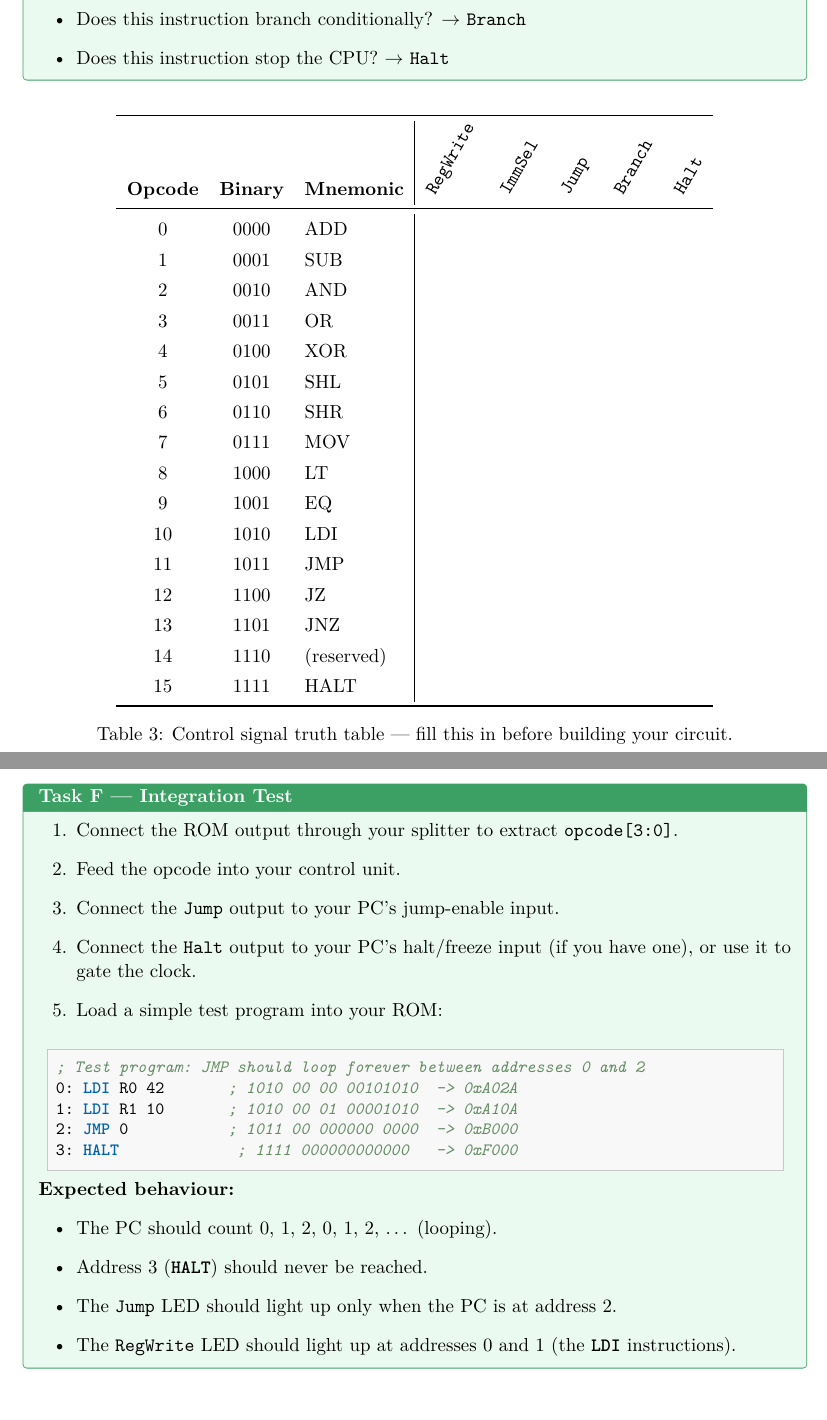
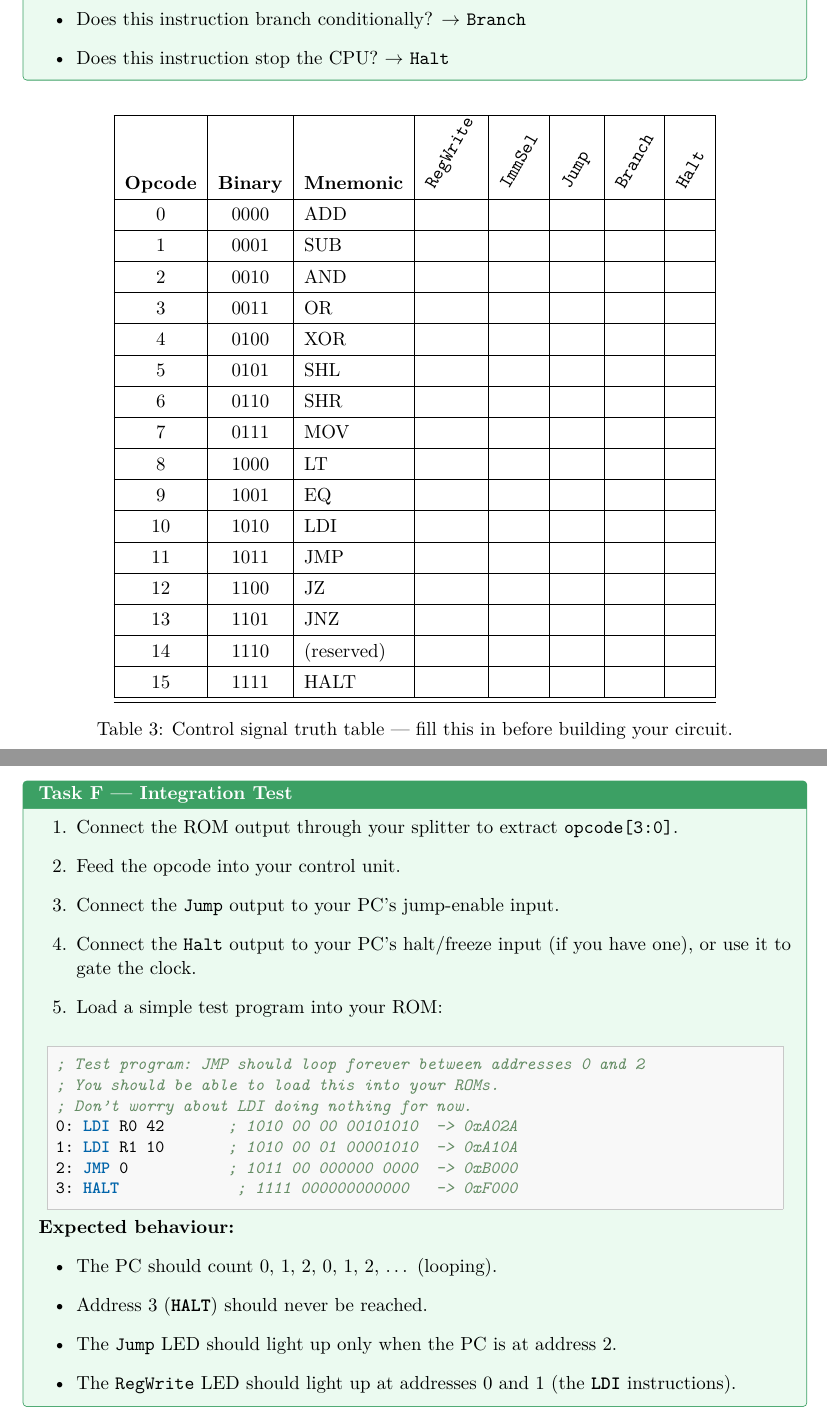
Before and after one commit to anker-rasmussen/ee8-cpu, a LaTeX document (labs/control_unit/Lab_Control_Unit.tex): two parts of pages 4 and 8 of 9, joined at a grey line, cut so that both start at the same text. Compiled offline with pdfLaTeX.

Commit message:
chore: Update tex

```diff
--- a/labs/control_unit/Lab_Control_Unit.tex
+++ b/labs/control_unit/Lab_Control_Unit.tex
@@ -348,41 +347,40 @@ Complete the table below. For each opcode, decide whether each control signal sh
   \item Does this instruction stop the CPU? $\rightarrow$ \flag{Halt}
 \end{itemize}
 \end{taskbox}
-
+\newcommand{\blank}{\fbox{\phantom{0}}}
 \renewcommand{\arraystretch}{1.3}
 \begin{table}[H]
 \centering
-\begin{tabular}{c c l | c c c c c}
-\toprule
+\begin{tabular}{|c|c|l|c|c|c|c|c|}
+\hline
 \textbf{Opcode} & \textbf{Binary} & \textbf{Mnemonic} &
 \rotatebox{60}{\flag{RegWrite}} &
 \rotatebox{60}{\flag{ImmSel}} &
 \rotatebox{60}{\flag{Jump}} &
 \rotatebox{60}{\flag{Branch}} &
 \rotatebox{60}{\flag{Halt}} \\
-\midrule
-0  & 0000 & ADD  & & & & & \\
-1  & 0001 & SUB  & & & & & \\
-2  & 0010 & AND  & & & & & \\
-3  & 0011 & OR   & & & & & \\
-4  & 0100 & XOR  & & & & & \\
-5  & 0101 & SHL  & & & & & \\
-6  & 0110 & SHR  & & & & & \\
-7  & 0111 & MOV  & & & & & \\
-8  & 1000 & LT   & & & & & \\
-9  & 1001 & EQ   & & & & & \\
-10 & 1010 & LDI  & & & & & \\
-11 & 1011 & JMP  & & & & & \\
-12 & 1100 & JZ   & & & & & \\
-13 & 1101 & JNZ  & & & & & \\
-14 & 1110 & (reserved) & & & & & \\
-15 & 1111 & HALT & & & & & \\
-\bottomrule
+\hline
+0  & 0000 & ADD        & & & & & \\ \hline
+1  & 0001 & SUB        & & & & & \\ \hline
+2  & 0010 & AND        & & & & & \\ \hline
+3  & 0011 & OR         & & & & & \\ \hline
+4  & 0100 & XOR        & & & & & \\ \hline
+5  & 0101 & SHL        & & & & & \\ \hline
+6  & 0110 & SHR        & & & & & \\ \hline
+7  & 0111 & MOV        & & & & & \\ \hline
+8  & 1000 & LT         & & & & & \\ \hline
+9  & 1001 & EQ         & & & & & \\ \hline
+10 & 1010 & LDI        & & & & & \\ \hline
+11 & 1011 & JMP        & & & & & \\ \hline
+12 & 1100 & JZ         & & & & & \\ \hline
+13 & 1101 & JNZ        & & & & & \\ \hline
+14 & 1110 & (reserved) & & & & & \\ \hline
+15 & 1111 & HALT       & & & & & \\ \hline
+\hline
 \end{tabular}
 \caption{Control signal truth table --- fill this in before building your circuit.}
 \label{tab:truth-table}
 \end{table}
-
 \begin{hintbox}
 Look at the patterns in your completed table.
 You should notice that several signals are only set for one or two opcodes, while others are set for a whole range.
@@ -527,6 +525,8 @@ Now you can connect the \flag{Jump} output from your control unit to that input,
 
 \begin{lstlisting}
 ; Test program: JMP should loop forever between addresses 0 and 2
+; You should be able to load this into your ROMs.
+; Don't worry about LDI doing nothing for now.
 0: LDI R0 42       ; 1010 00 00 00101010  -> 0xA02A
 1: LDI R1 10       ; 1010 00 01 00001010  -> 0xA10A
 2: JMP 0           ; 1011 00 000000 0000  -> 0xB000
```
Also changed, not shown: labs/control_unit/Lab_Control_Unit.pdf (added), labs/control_unit/Lab_Control_Unit.tex (1 more changed lines), 2 other files.
